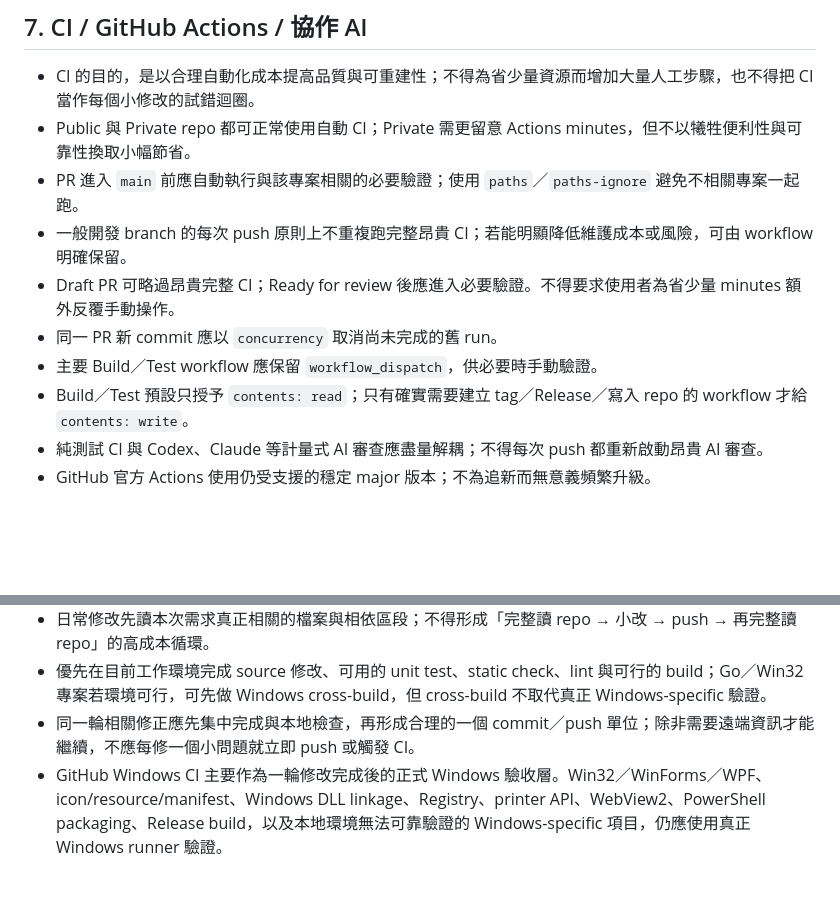
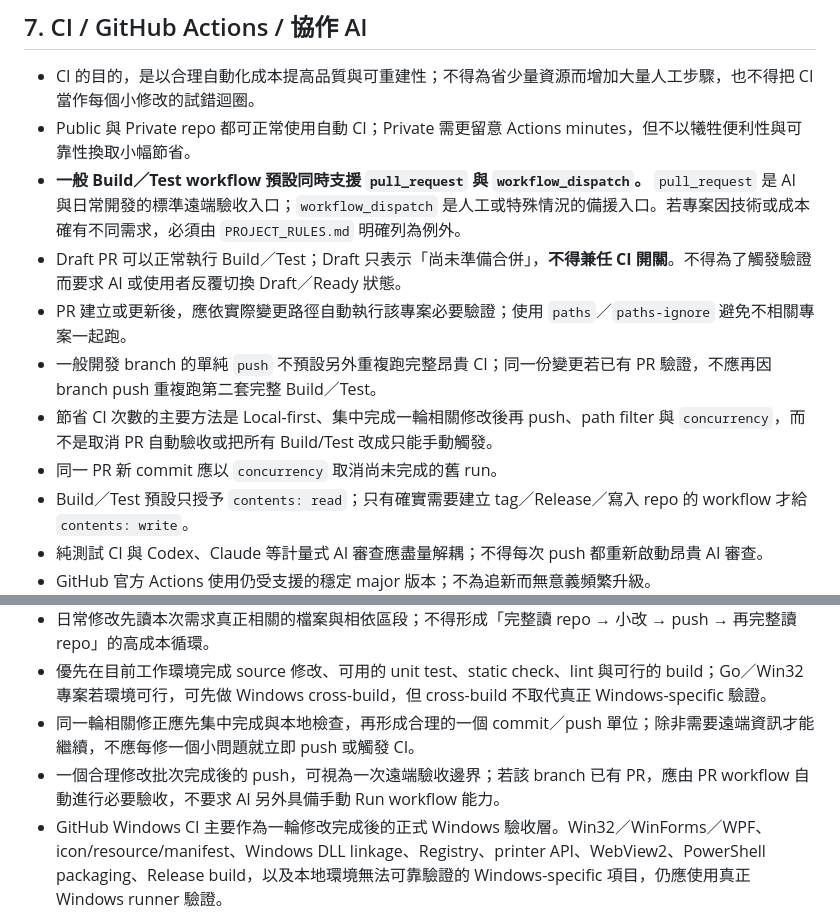
Before and after one commit to simonliu1118-byte/sandbox, a Markdown page: REPOSITORY_RULES.md, 2 parts joined by grey strips. Rendered like a GitHub page; blank space fills up the shorter version.

Commit message:
governance: sync common rules 2.4.0

```diff
--- a/REPOSITORY_RULES.md
+++ b/REPOSITORY_RULES.md
@@ -85,11 +85,12 @@
 
 - CI 的目的，是以合理自動化成本提高品質與可重建性；不得為省少量資源而增加大量人工步驟，也不得把 CI 當作每個小修改的試錯迴圈。
 - Public 與 Private repo 都可正常使用自動 CI；Private 需更留意 Actions minutes，但不以犧牲便利性與可靠性換取小幅節省。
-- PR 進入 `main` 前應自動執行與該專案相關的必要驗證；使用 `paths`／`paths-ignore` 避免不相關專案一起跑。
-- 一般開發 branch 的每次 push 原則上不重複跑完整昂貴 CI；若能明顯降低維護成本或風險，可由 workflow 明確保留。
-- Draft PR 可略過昂貴完整 CI；Ready for review 後應進入必要驗證。不得要求使用者為省少量 minutes 額外反覆手動操作。
+- **一般 Build／Test workflow 預設同時支援 `pull_request` 與 `workflow_dispatch`。** `pull_request` 是 AI 與日常開發的標準遠端驗收入口；`workflow_dispatch` 是人工或特殊情況的備援入口。若專案因技術或成本確有不同需求，必須由 `PROJECT_RULES.md` 明確列為例外。
+- Draft PR 可以正常執行 Build／Test；Draft 只表示「尚未準備合併」，**不得兼任 CI 開關**。不得為了觸發驗證而要求 AI 或使用者反覆切換 Draft／Ready 狀態。
+- PR 建立或更新後，應依實際變更路徑自動執行該專案必要驗證；使用 `paths`／`paths-ignore` 避免不相關專案一起跑。
+- 一般開發 branch 的單純 `push` 不預設另外重複跑完整昂貴 CI；同一份變更若已有 PR 驗證，不應再因 branch push 重複跑第二套完整 Build／Test。
+- 節省 CI 次數的主要方法是 Local-first、集中完成一輪相關修改後再 push、path filter 與 `concurrency`，而不是取消 PR 自動驗收或把所有 Build/Test 改成只能手動觸發。
 - 同一 PR 新 commit 應以 `concurrency` 取消尚未完成的舊 run。
-- 主要 Build／Test workflow 應保留 `workflow_dispatch`，供必要時手動驗證。
 - Build／Test 預設只授予 `contents: read`；只有確實需要建立 tag／Release／寫入 repo 的 workflow 才給 `contents: write`。
 - 純測試 CI 與 Codex、Claude 等計量式 AI 審查應盡量解耦；不得每次 push 都重新啟動昂貴 AI 審查。
 - GitHub 官方 Actions 使用仍受支援的穩定 major 版本；不為追新而無意義頻繁升級。
@@ -103,6 +104,7 @@
 - 日常修改先讀本次需求真正相關的檔案與相依區段；不得形成「完整讀 repo → 小改 → push → 再完整讀 repo」的高成本循環。
 - 優先在目前工作環境完成 source 修改、可用的 unit test、static check、lint 與可行的 build；Go／Win32 專案若環境可行，可先做 Windows cross-build，但 cross-build 不取代真正 Windows-specific 驗證。
 - 同一輪相關修正應先集中完成與本地檢查，再形成合理的一個 commit／push 單位；除非需要遠端資訊才能繼續，不應每修一個小問題就立即 push 或觸發 CI。
+- 一個合理修改批次完成後的 push，可視為一次遠端驗收邊界；若該 branch 已有 PR，應由 PR workflow 自動進行必要驗收，不要求 AI 另外具備手動 Run workflow 能力。
 - GitHub Windows CI 主要作為一輪修改完成後的正式 Windows 驗收層。Win32／WinForms／WPF、icon/resource/manifest、Windows DLL linkage、Registry、printer API、WebView2、PowerShell packaging、Release build，以及本地環境無法可靠驗證的 Windows-specific 項目，仍應使用真正 Windows runner 驗證。
 - GitHub Actions 成功時，預設只確認 workflow/job/step 成功、tests 結果與必要 artifact／EXE／ZIP 是否產生；不得無理由讀取完整成功 log。
 - GitHub Actions 失敗時，先讀失敗 step、error 與其前後必要區段；只有原因仍無法判斷時才逐步擴大 log 範圍，不預設把整份長 log 載入上下文。
```
